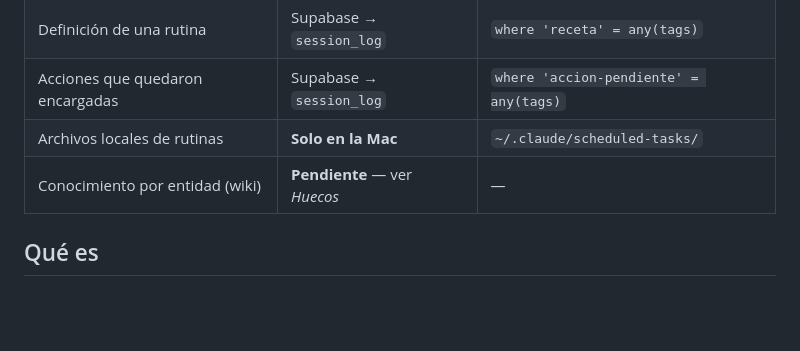
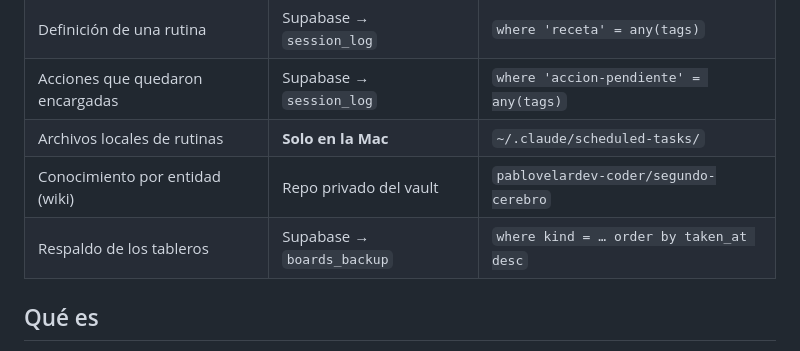
Before and after one commit to pablovelardev-coder/tablero-mexjet, a Markdown page: CLAUDE.md, the part around one of its changes. Rendered like a GitHub page; blank space fills up the shorter version.

```diff
--- a/CLAUDE.md
+++ b/CLAUDE.md
@@ -17,7 +17,8 @@ Contexto del proyecto para retomar el trabajo en futuras sesiones.
 | Definición de una rutina | Supabase → `session_log` | `where 'receta' = any(tags)` |
 | Acciones que quedaron encargadas | Supabase → `session_log` | `where 'accion-pendiente' = any(tags)` |
 | Archivos locales de rutinas | **Solo en la Mac** | `~/.claude/scheduled-tasks/` |
-| Conocimiento por entidad (wiki) | **Pendiente** — ver *Huecos* | — |
+| Conocimiento por entidad (wiki) | Repo privado del vault | `pablovelardev-coder/segundo-cerebro` |
+| Respaldo de los tableros | Supabase → `boards_backup` | `where kind = … order by taken_at desc` |
 
 ## Qué es
 
```
Also changed, not shown: other parts of CLAUDE.md (+92 -31 lines).
